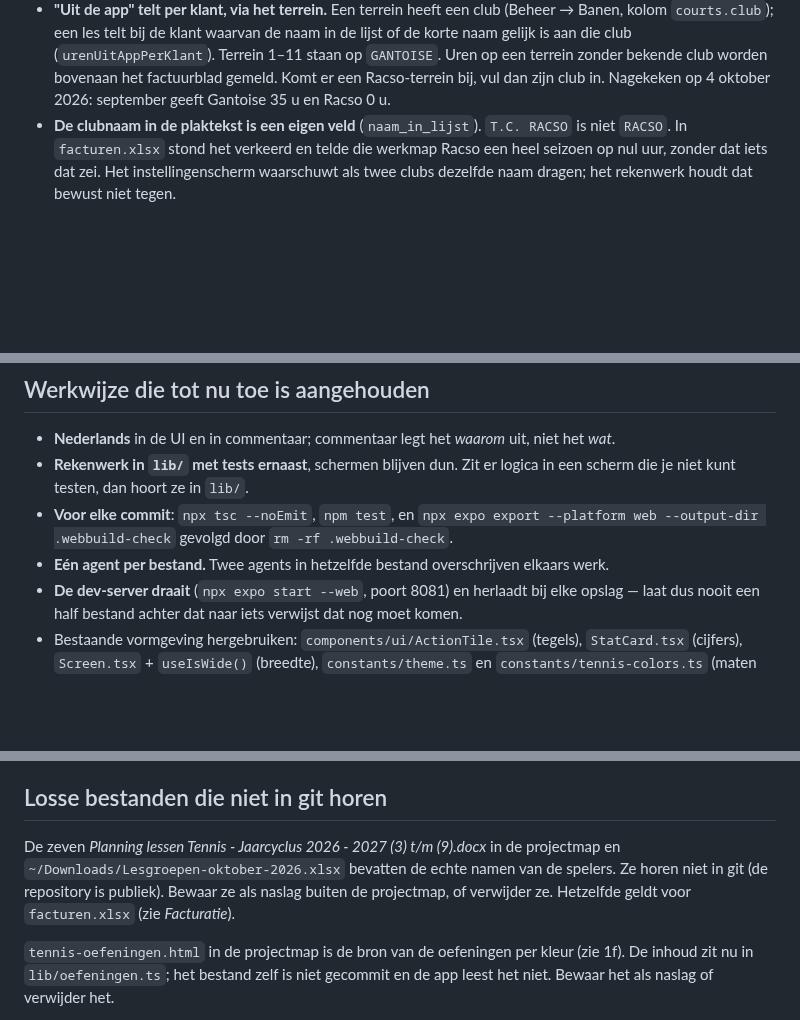
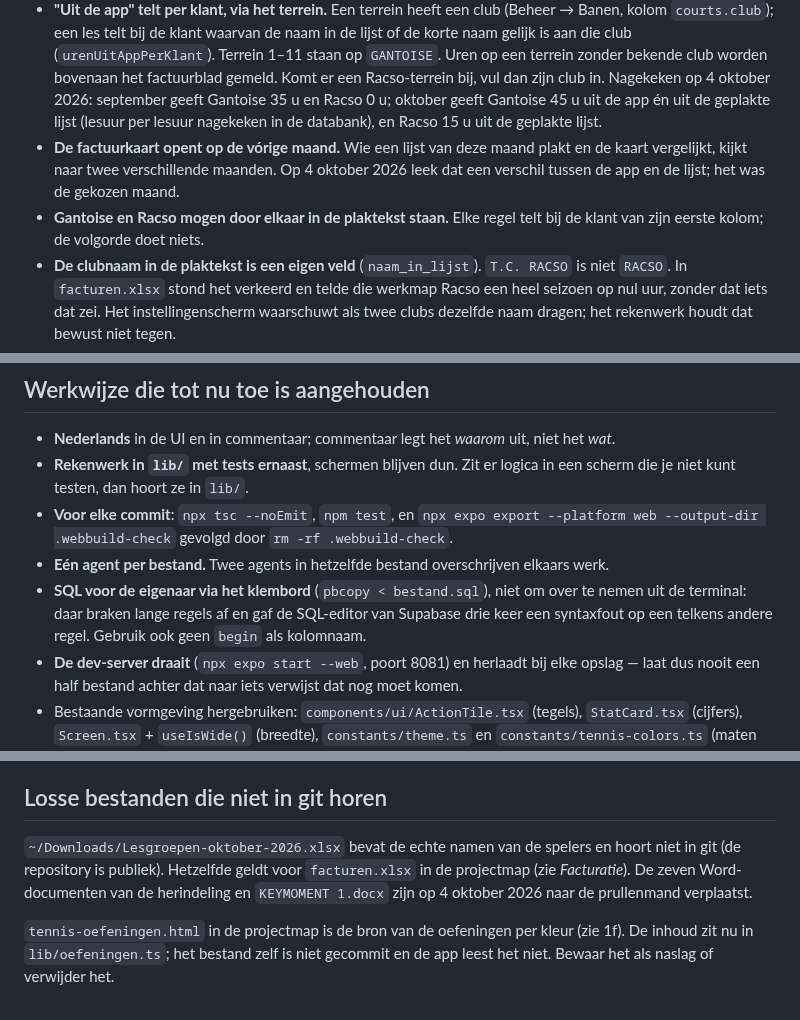
Before and after one commit to leemanskoen1978-sys/tennis-app, a Markdown page: OPENSTAAND.md, 3 parts joined by grey strips. Rendered like a GitHub page; blank space fills up the shorter version.

Commit message:
docs(openstaand): oktober nagekeken in de facturatie, en SQL via het klembord
Co-Authored-By: Claude Opus 5.5 (1M context) <noreply@anthropic.com>

```diff
--- a/OPENSTAAND.md
+++ b/OPENSTAAND.md
@@ -60,7 +60,13 @@ Vier dingen om te onthouden:
   gelijk is aan die club (`urenUitAppPerKlant`). Terrein 1–11 staan op `GANTOISE`. Uren op een
   terrein zonder bekende club worden bovenaan het factuurblad gemeld. Komt er een
   Racso-terrein bij, vul dan zijn club in. Nagekeken op 4 oktober 2026: september geeft
-  Gantoise 35 u en Racso 0 u.
+  Gantoise 35 u en Racso 0 u; oktober geeft Gantoise 45 u uit de app én uit de geplakte lijst
+  (lesuur per lesuur nagekeken in de databank), en Racso 15 u uit de geplakte lijst.
+- **De factuurkaart opent op de vórige maand.** Wie een lijst van deze maand plakt en de
+  kaart vergelijkt, kijkt naar twee verschillende maanden. Op 4 oktober 2026 leek dat een
+  verschil tussen de app en de lijst; het was de gekozen maand.
+- **Gantoise en Racso mogen door elkaar in de plaktekst staan.** Elke regel telt bij de klant
+  van zijn eerste kolom; de volgorde doet niets.
 - **De clubnaam in de plaktekst is een eigen veld** (`naam_in_lijst`). `T.C. RACSO` is niet
   `RACSO`. In `facturen.xlsx` stond het verkeerd en telde die werkmap Racso een heel seizoen
   op nul uur, zonder dat iets dat zei. Het instellingenscherm waarschuwt als twee clubs
@@ -606,6 +612,9 @@ Op volgorde van wat ik als eerste zou doen:
 - **Voor elke commit**: `npx tsc --noEmit`, `npm test`, en `npx expo export --platform web
   --output-dir .webbuild-check` gevolgd door `rm -rf .webbuild-check`.
 - **Eén agent per bestand.** Twee agents in hetzelfde bestand overschrijven elkaars werk.
+- **SQL voor de eigenaar via het klembord** (`pbcopy < bestand.sql`), niet om over te nemen uit
+  de terminal: daar braken lange regels af en gaf de SQL-editor van Supabase drie keer een
+  syntaxfout op een telkens andere regel. Gebruik ook geen `begin` als kolomnaam.
 - **De dev-server draait** (`npx expo start --web`, poort 8081) en herlaadt bij elke opslag —
   laat dus nooit een half bestand achter dat naar iets verwijst dat nog moet komen.
 - Bestaande vormgeving hergebruiken: `components/ui/ActionTile.tsx` (tegels),
@@ -637,10 +646,10 @@ niet-geëxporteerd zijn ze niet te testen, en dat is de prijs waard.
 
 ## Losse bestanden die niet in git horen
 
-De zeven *Planning lessen Tennis - Jaarcyclus 2026 - 2027 (3) t/m (9).docx* in de projectmap en
-`~/Downloads/Lesgroepen-oktober-2026.xlsx` bevatten de echte namen van de spelers. Ze horen
-niet in git (de repository is publiek). Bewaar ze als naslag buiten de projectmap, of verwijder
-ze. Hetzelfde geldt voor `facturen.xlsx` (zie *Facturatie*).
+`~/Downloads/Lesgroepen-oktober-2026.xlsx` bevat de echte namen van de spelers en hoort niet in
+git (de repository is publiek). Hetzelfde geldt voor `facturen.xlsx` in de projectmap (zie
+*Facturatie*). De zeven Word-documenten van de herindeling en `KEYMOMENT 1.docx` zijn op
+4 oktober 2026 naar de prullenmand verplaatst.
 
 `tennis-oefeningen.html` in de projectmap is de bron van de oefeningen per kleur (zie 1f). De
 inhoud zit nu in `lib/oefeningen.ts`; het bestand zelf is niet gecommit en de app leest het niet.
```
